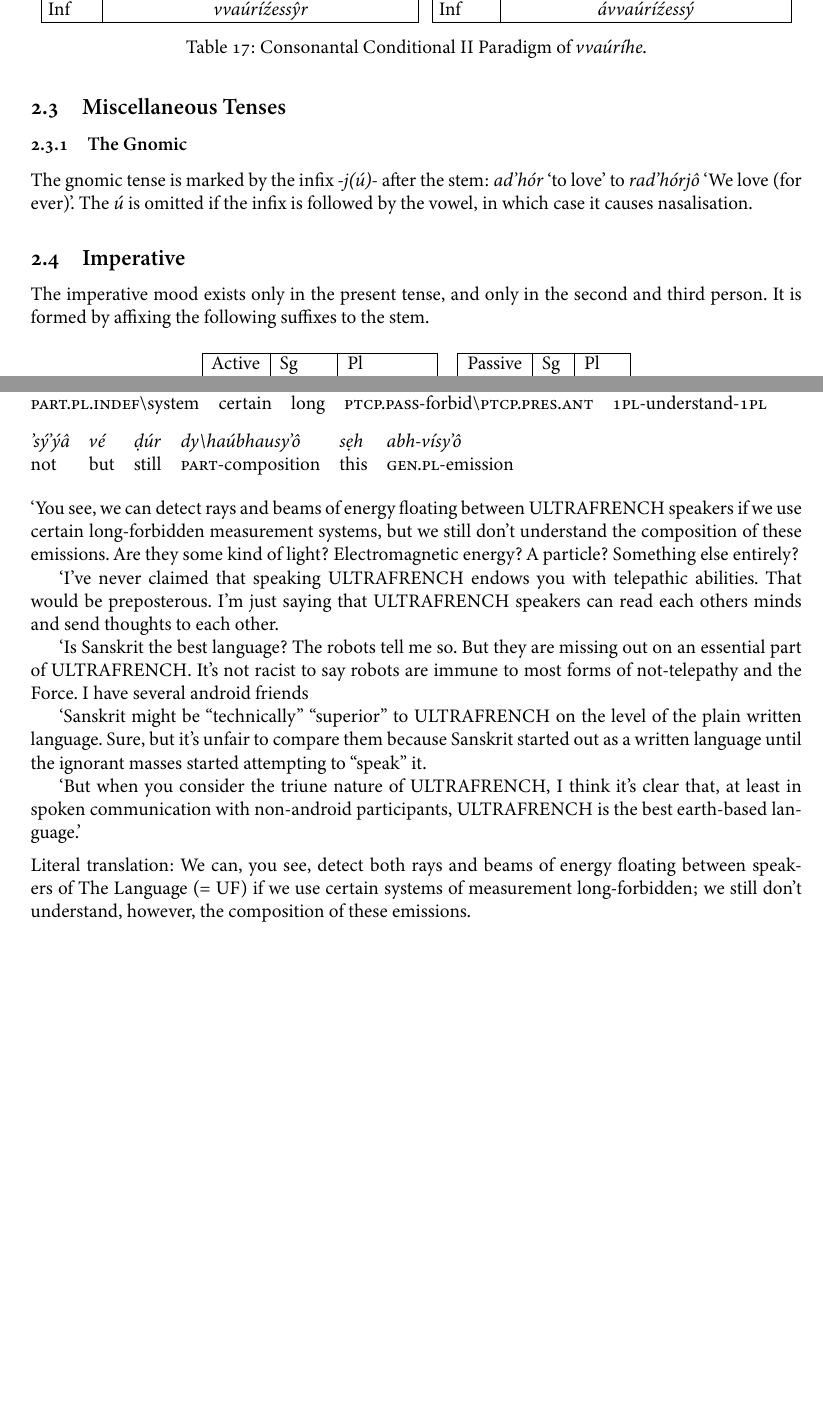
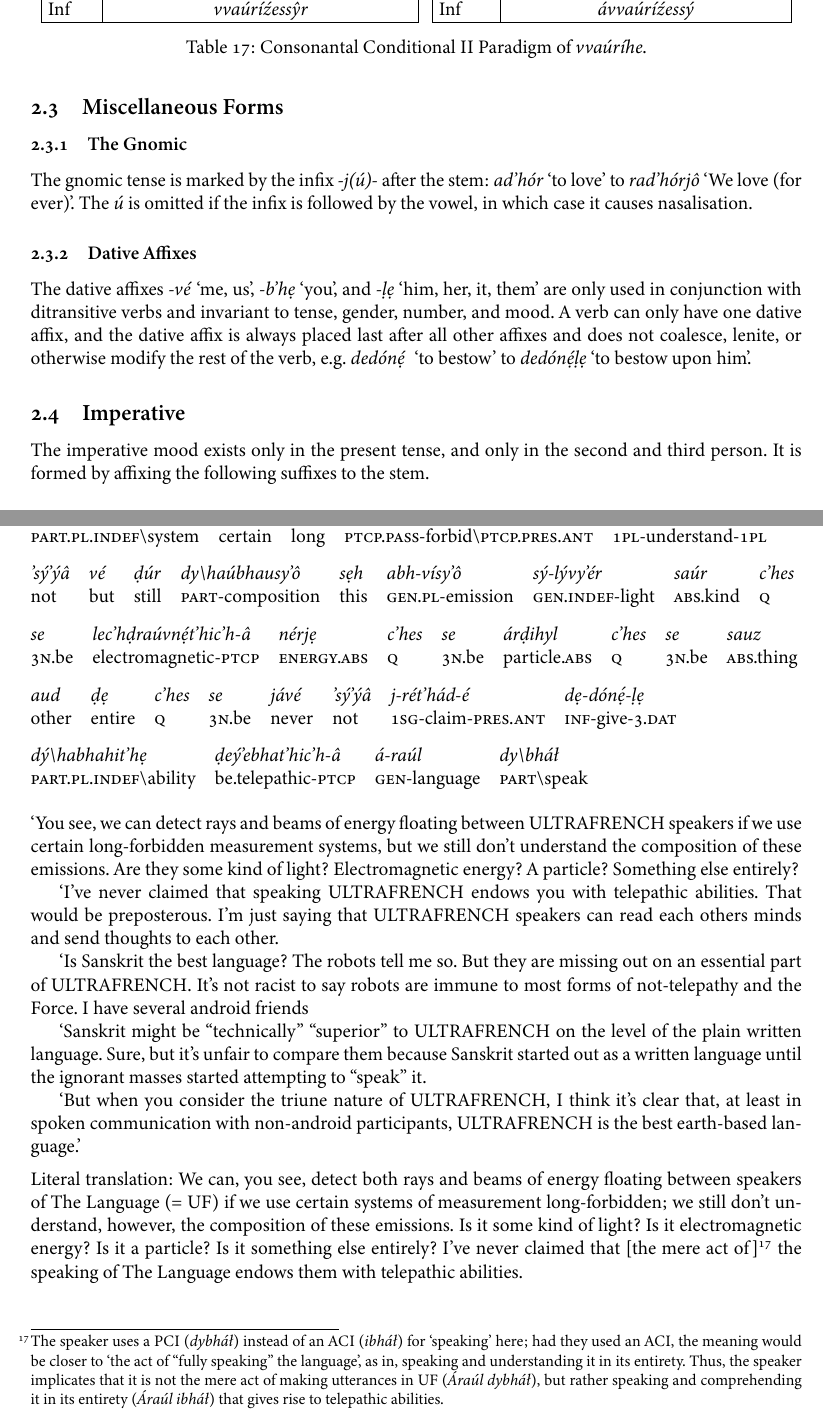
Before and after one commit to Agma-Schwa/ULTRAFRENCH, a LaTeX document (GRAMMAR.tex, which reads DICTIONARY.tex): two parts of pages 13 and 25 of 29 before the commit and two parts of pages 14 and 27 of 31 after it, joined at a grey line, cut so that both start at the same text, the shorter picture padded with empty space. The pictures show the PDF file GRAMMAR.pdf that the author committed with the source.

Commit message:
[Translation] First paragraph + 1 sentence done

```diff
--- a/DICTIONARY.tex
+++ b/DICTIONARY.tex
@@ -147,7 +157,6 @@
 \entry{rrád’hahánár}{n.}{\pfabbr froid de canard}{Coldness}{}{}
 \entry{rvá}{interj.}{of unknown origin}{Alas, woe, oh. *Exclamation of distress, surprise, sadness, or regret*}{*after words that end with ‘r’, this is spelt ‘-vá’ instead*}{}
 \entry{s}{conj.}{\pfabbr si}{If, when, whenever}{}{}
-\refentry{s}{eḍ}
+\entry{sá}{conj.}{\pfabbr sans que}{+\s{subj} Without (doing sth.)}{}{}
 \entry{sá}{particle}{\pfabbr sans}{Not, no. *Always s’ before vowels. This particle is used only in the subjunctive; see also* ***asý’ýâ****, ****t’hé***}{}{}
-\entry{sá}{conj.}{\pfabbr sans que}{+\s{subj} Without (doing sth.)}{}{}
 \entry{sauc’h}{conj.}{\pfabbr sauf que}{+\s{subj} Except that}{}{}
--- a/GRAMMAR.tex
+++ b/GRAMMAR.tex
@@ -999,10 +999,17 @@ Inf&\multicolumn{2}{c|}{\it vvaúríźessŷr}&&Inf&\multicolumn{2}{c|}{\it ávva
 \caption{Consonantal Conditional II Paradigm of *vvaúríhe*.}\label{tab:cond-ii-vvaurihe}
 \end{table}
 
-\subsection{Miscellaneous Tenses}
+\subsection{Miscellaneous Forms}
 \subsubsection{The Gnomic}
 The gnomic tense is marked by the infix *-j(ú)-* after the stem: *ad’hór* ‘to love’ to *rad’hórjô* ‘We love (for ever)’.
 The *ú* is omitted if the infix is followed by the vowel, in which case it causes nasalisation.
+
+\subsubsection{Dative Affixes}
+The dative affixes *-vé* ‘me, us’, *-b’hẹ* ‘you’, and *-ḷẹ* ‘him, her, it, them’ are only used in conjunction with
+ditransitive verbs and invariant to
+tense, gender, number, and mood. A verb can only have one dative affix, and the dative affix is always placed last after all other
+affixes and does not coalesce, lenite, or otherwise modify the rest of the verb, e.g. *dedónẹ́* ‘to bestow’ to
+*dedónẹ́ḷẹ* ‘to bestow upon him’.
 
 \subsection{Imperative}
 The imperative mood exists only in the present tense, and only in the second and third person. It is formed by
@@ -1464,7 +1471,8 @@ such as ‘it do be like that’ in English:
 \subsection{Interrogative Clauses}
 In UF, questions are generally marked by one or more particles. Unlike in many other languages, the verb generally
 does not move, except perhaps for emphasis. The most fundamental kind of question is a yes-no question, which is
-marked by the interrogative particle *c’hes*. The particle typically occurs in second position in the sentence:
+marked by the interrogative particle *c’hes*. The particle typically occurs in second position in the sentence (that
+is, after the first *constituent*, not after the first word):
 \gloss {
     St’halẹ c’hes jaċt'hé?
     s\Sl t’halẹ |c’hes |j-aċt'h\Sl é
@@ -1668,10 +1677,12 @@ Note that UF here uses the verbal noun *b’hóy’ẹ* ‘to fly’ as a noun t
 Its wings are too small for its little body to obtain [distance] from the ground. Of course, bees fly [anyway], as
 they do not care about what humans believe to be impossible.
 
-\subsubsection{Copypasta Translation}
+\clearpage
+\subsection{Copypasta Translation}
 {\itshape\bfseries
 Rub’hráy’ó rát’he au sré au sfèhe laut’hâ adŷbáłýr Áraúl dedesle, s aút’hiy’ey’ó sývéhýr dýhisdé sérdé laúây’êr;
-aúc’haúbrâdy’ó’sý’ýâ vé dúr dyhaúbhausy’ô sehabhvísy’ô.
+aúc’haúbrâdy’ó’sý’ýâ vé dúr dyhaúbhausy’ô sehabhvísy’ô. Sýlývy’ér saúr c’hesse? Lec’hdraúv\-nét’hic’hâ nérje c’hesse?
+Árdihyl c’hesse? Sauz-aud de c’hesse? Jávé’sý’ýâ jrét’hádé dedónéle dýha\-bha\-hit’he deý’ebhat’hic’hâ Áraúl dybháł.
 }
 
 \gloss {
@@ -1690,8 +1701,23 @@ aúc’haúbrâdy’ó’sý’ýâ vé dúr dyhaúbhausy’ô sehabhvísy’ô.
 }
 
 \gloss {
-    ’sý’ýâ|vé|ḍúr|dy\Sl haúbhausy’ô|sẹh|abh-vísy’ô
-    not|but|still|\s{part}-composition|this|\s{gen.pl}-emission
+    ’sý’ýâ|vé|ḍúr|dy\Sl haúbhausy’ô|sẹh|abh-vísy’ô|sý-lývy’ér|saúr|c’hes
+    not|but|still|\s{part}-composition|this|\s{gen.pl}-emission|\s{gen.indef}-light|\s{abs}.kind|\s{q}
+}
+
+\gloss {
+    se|lec’hḍraúvnẹ́t’hic’h-â|nérjẹ|c’hes|se|árḍihyl|c’hes|se|sauz
+    \s{3n}.be|electromagnetic-\s{ptcp}|\s{energy}.\s{abs}|\s{q}|\s{3n}.be|particle.\s{abs}|\s{q}|\s{3n}.be|\s{abs}.thing
+}
+
+\gloss {
+    aud|ḍẹ|c’hes|se|jávé|’sý’ýâ|j-rét’hád-é|dẹ-dónẹ́-ḷẹ
+    other|entire|\s{q}|\s{3n}.be|never|not|\s{1sg}-claim-\s{pres.ant}|\s{inf}-give-\s{3.dat}
+}
+
+\gloss {
+    dý\Sl habhahit’hẹ|ḍeý’ebhat’hic’h-â|á-raúl|dy\Sl bháł
+    \s{part.pl.indef}\Sl ability|be.telepathic-\s{ptcp}|\s{gen}-language|\s{part}\Sl speak
 }
 
 \medskip\noindent
@@ -1715,7 +1741,12 @@ non-android participants, ULTRAFRENCH is the best earth-based language.’
 \medskip\noindent
 Literal translation: We can, you see, detect both rays and beams of energy floating between speakers of The Language (= UF)
 if we use certain systems of measurement long-forbidden; we still don’t understand, however, the composition of these
-emissions.
+emissions. Is it some kind of light? Is it electromagnetic energy? Is it a particle? Is it something else entirely?
+I’ve never claimed that [the mere act of]\footnote{The
+speaker uses a PCI (*dybháł*) instead of an ACI (*ibháł*) for ‘speaking’ here; had they used an ACI, the meaning would be closer to ‘the act
+of “fully speaking” the language’, as in, speaking and understanding it in its entirety. Thus, the speaker implicates that
+it is not the mere act of making utterances in UF (*Áraúl dybháł*), but rather speaking and comprehending it in its entirety (*Áraúl ibháł*)
+that gives rise to telepathic abilities.} the speaking of The Language endows them with telepathic abilities.
 
 %% NOTES:
 %% ‘ez’: its, her, his. Before a word that starts w/ a vowel, this becomes *z* (e.g. **ez ihór* > *z’ihór*).
```
Also changed, not shown: DICTIONARY.txt (+20 -2 lines), GRAMMAR.pdf, DICTIONARY.tex (28 more changed lines), GRAMMAR.tex (3 more changed lines), 1 other file.
